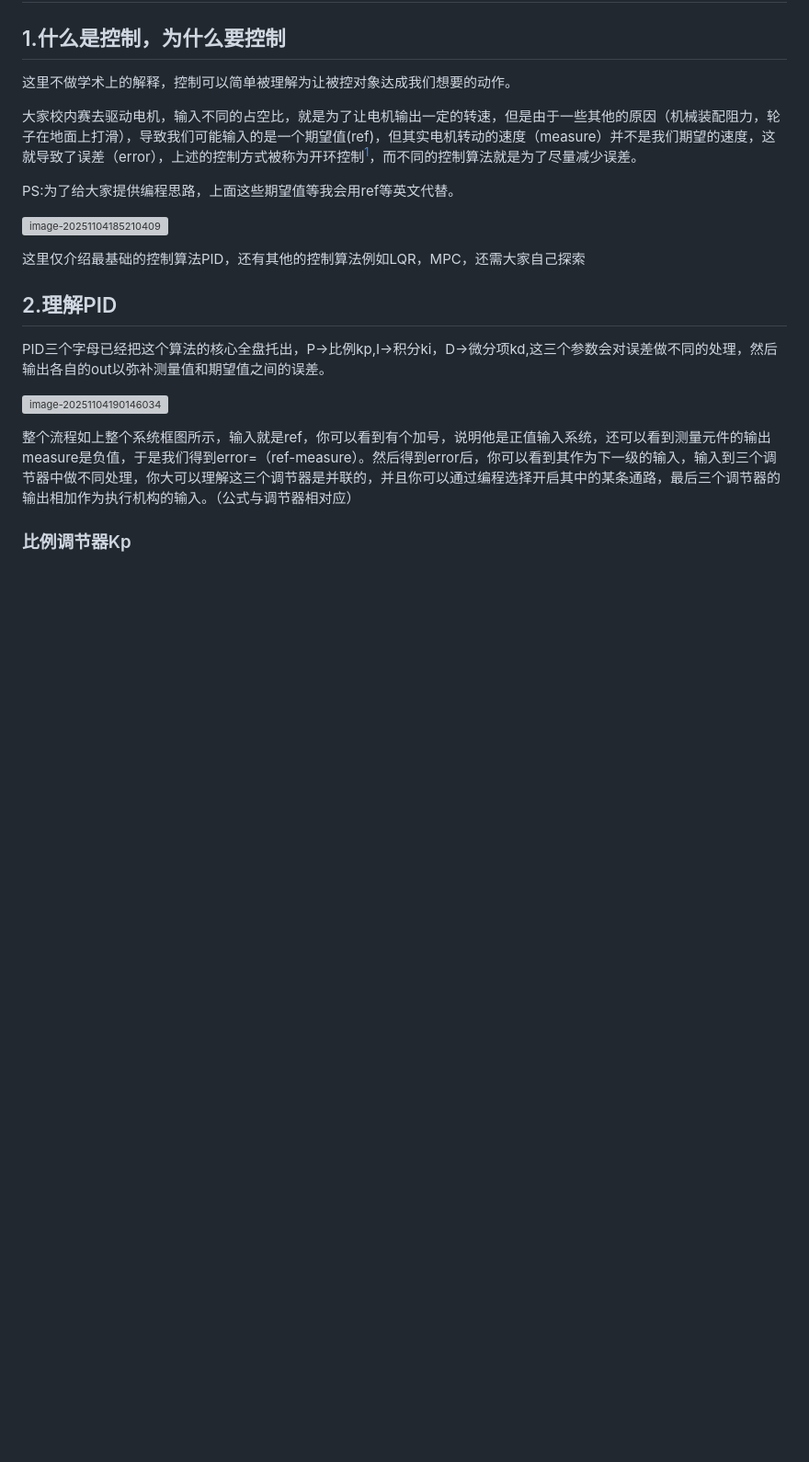
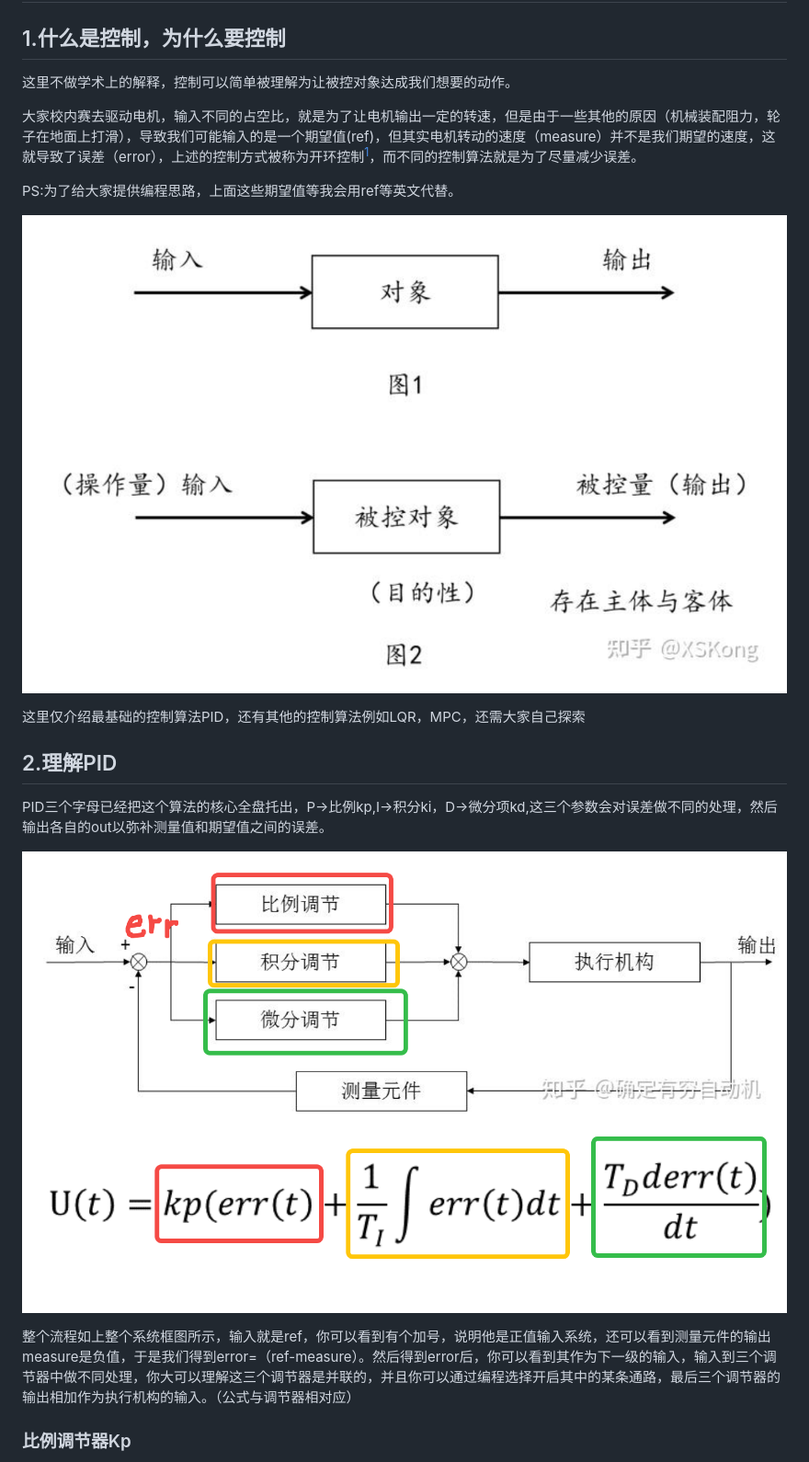
Before and after one commit to li777-coder/gitbook, a Markdown page: 4.控制理论基础/4.1PID控制算法理论.md, the part around the change printed below. Shown: that part at 92% size. Rendered like a GitHub page; pictures changed too: .gitbook/assets/image-20251105111244875.png (added), .gitbook/assets/image-20251105111255583.png (added); blank space fills up the shorter version; grey boxes are pictures that could not be loaded.

```diff
--- a/4.控制理论基础/4.1PID控制算法理论.md
+++ b/4.控制理论基础/4.1PID控制算法理论.md
@@ -8,7 +8,7 @@
 
 PS:为了给大家提供编程思路，上面这些期望值等我会用ref等英文代替。
 
-![image-20251104185210409](assets/image-20251104185210409.png)
+![image-20251105111244875](../.gitbook/assets/image-20251105111244875.png)
 
 这里仅介绍最基础的控制算法PID，还有其他的控制算法例如LQR，MPC，还需大家自己探索
 
@@ -16,7 +16,7 @@ PS:为了给大家提供编程思路，上面这些期望值等我会用ref等
 
 PID三个字母已经把这个算法的核心全盘托出，P->比例kp,I->积分ki，D->微分项kd,这三个参数会对误差做不同的处理，然后输出各自的out以弥补测量值和期望值之间的误差。
 
-![image-20251104190146034](assets/image-20251104190146034.png)
+![image-20251105111255583](../.gitbook/assets/image-20251105111255583.png)
 
 整个流程如上整个系统框图所示，输入就是ref，你可以看到有个加号，说明他是正值输入系统，还可以看到测量元件的输出measure是负值，于是我们得到error=（ref-measure）。然后得到error后，你可以看到其作为下一级的输入，输入到三个调节器中做不同处理，你大可以理解这三个调节器是并联的，并且你可以通过编程选择开启其中的某条通路，最后三个调节器的输出相加作为执行机构的输入。（公式与调节器相对应）
 
```
Also changed, not shown: other parts of 4.控制理论基础/4.1PID控制算法理论.md (+1 -1 lines), .gitbook/assets/image-20251105111305604.png (added), 16 other files.
